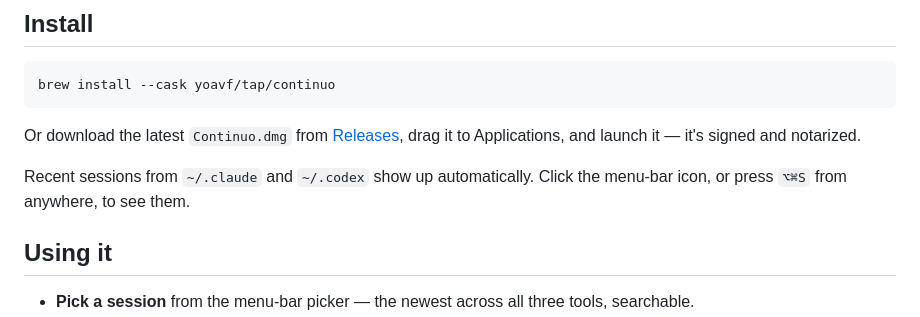
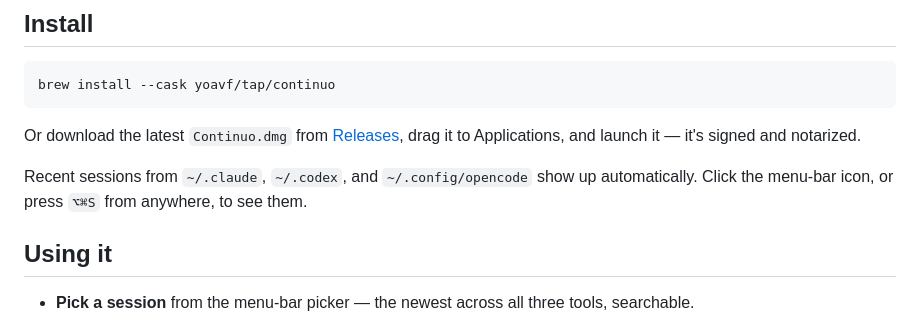
Before and after one commit to yoavf/continuo, a Markdown page: README.md, the part around one of its changes. Drawn GitHub-style.

Commit message:
docs: improve README
Generated by qwen3.6-35b-a3b via local API.

```diff
--- a/README.md
+++ b/README.md
@@ -16,7 +18,7 @@ brew install --cask yoavf/tap/continuo
 
 Or download the latest `Continuo.dmg` from [Releases](https://github.com/yoavf/continuo/releases), drag it to Applications, and launch it — it's signed and notarized.
 
-Recent sessions from `~/.claude` and `~/.codex` show up automatically. Click the menu-bar icon, or press `⌥⌘S` from anywhere, to see them.
+Recent sessions from `~/.claude`, `~/.codex`, and `~/.config/opencode` show up automatically. Click the menu-bar icon, or press `⌥⌘S` from anywhere, to see them.
 
 ## Using it
 
```
Also changed, not shown: other parts of README.md (+2 -0 lines).
